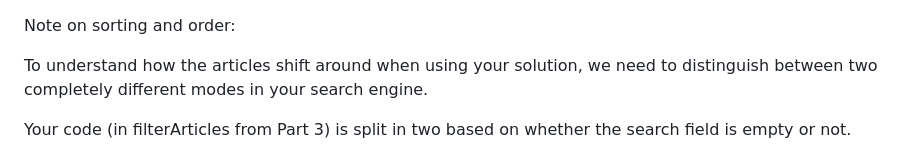
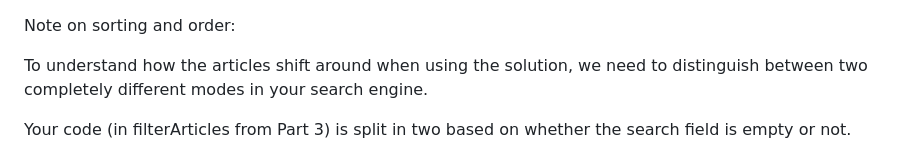
Before and after one commit to sveinho/kit, a Markdown page: README.md, the part around the change. Drawn GitHub-style.

```diff
--- a/README.md
+++ b/README.md
@@ -1,6 +1,6 @@
 Note on sorting and order:
 
-To understand how the articles shift around when using your solution, we need to distinguish between two completely different modes in your search engine.
+To understand how the articles shift around when using the solution, we need to distinguish between two completely different modes in your search engine.
 
 Your code (in filterArticles from Part 3) is split in two based on whether the search field is empty or not.
 
```
